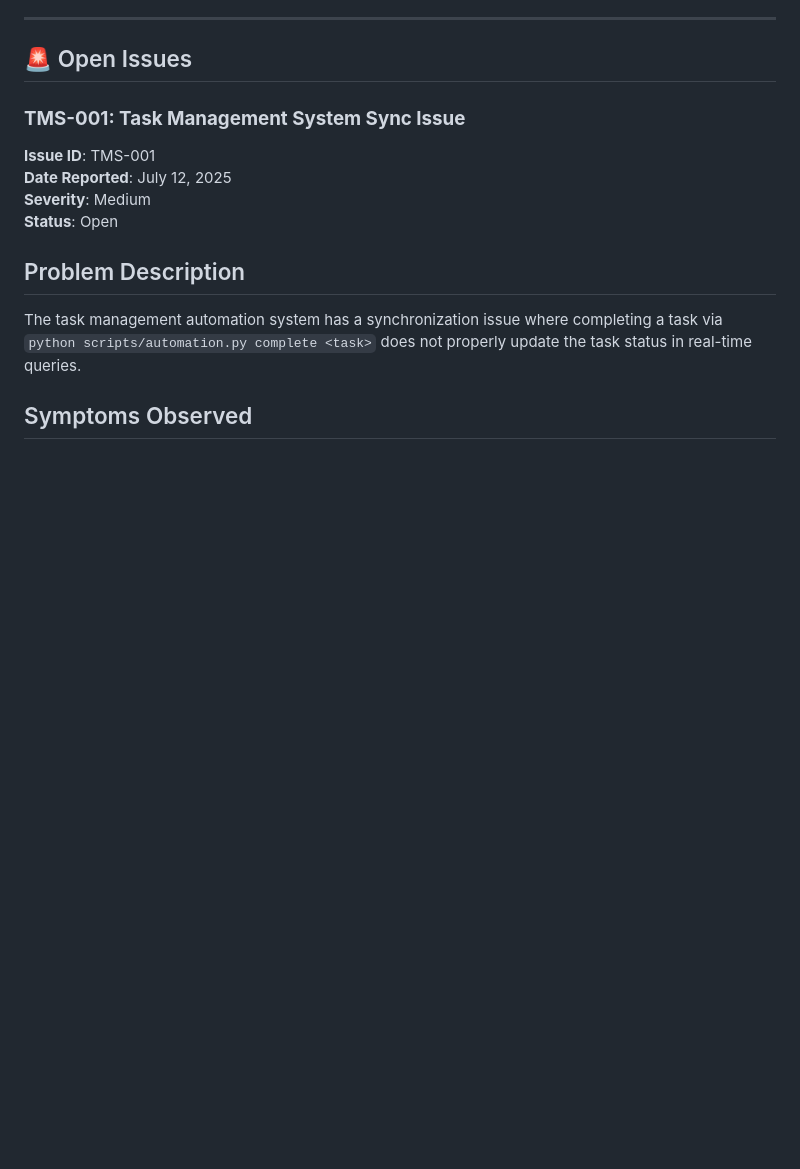
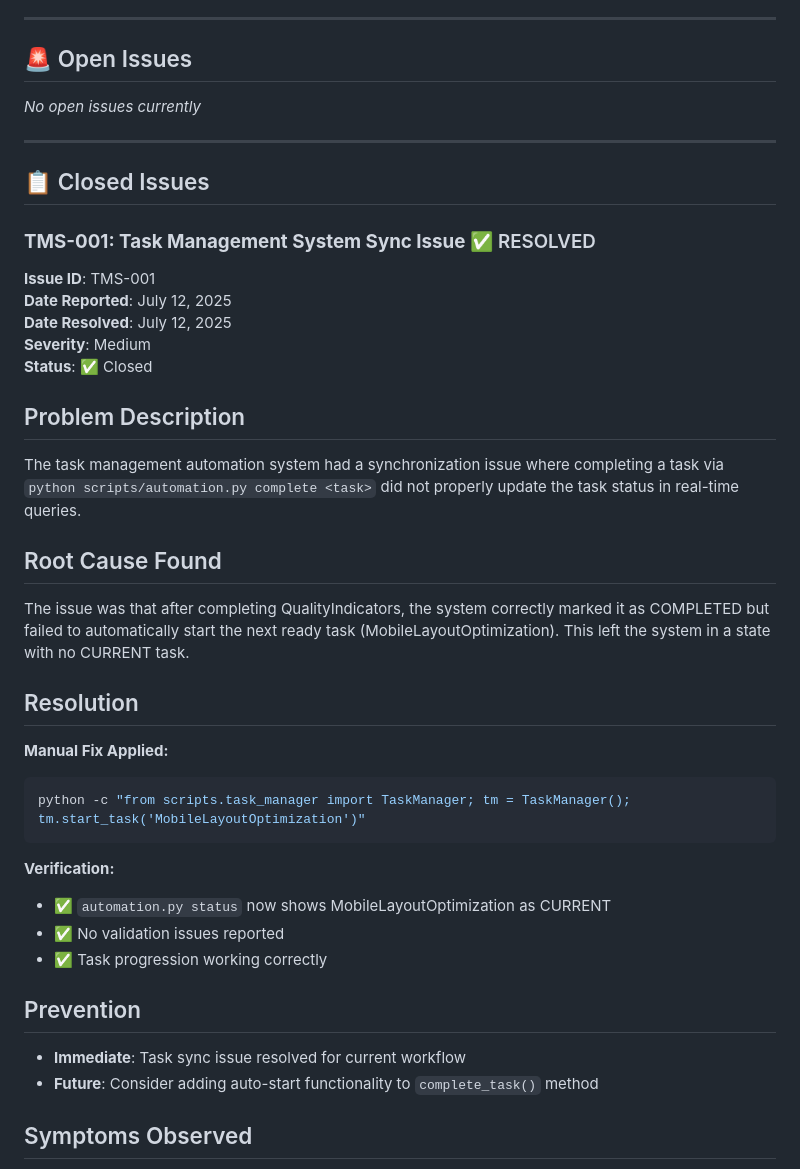
Before and after one commit to Murteas/XmasMM, a Markdown page: ISSUES.md, the part around the change. Rendered like a GitHub page; blank space fills up the shorter version.

Commit message:
RESOLVE TMS-001: Task Management System Sync Issue
 Issue Resolution:
- Root cause: Completed tasks not auto-starting next ready task
- Fixed: Manually started MobileLayoutOptimization task
- Verified: automation.py status now shows correct CURRENT task

 Technical Details:
- QualityIndicators was properly COMPLETED
- MobileLayoutOptimization was correctly READY
- Missing link: No task marked as CURRENT
- Solution: Manual start_task() call resolved sync

 Status Update:
- Moved TMS-001 to Closed Issues section
- Added resolution details and prevention notes
- Task management system now functioning correctly

````diff
--- a/ISSUES.md
+++ b/ISSUES.md
@@ -7,15 +7,40 @@
 
 ## 🚨 Open Issues
 
-### **TMS-001: Task Management System Sync Issue**
+*No open issues currently*
+
+---
+
+## 📋 Closed Issues
+
+### **TMS-001: Task Management System Sync Issue** ✅ RESOLVED
 
 **Issue ID**: TMS-001
 **Date Reported**: July 12, 2025
+**Date Resolved**: July 12, 2025
 **Severity**: Medium
-**Status**: Open
+**Status**: ✅ Closed
 
 ## Problem Description
-The task management automation system has a synchronization issue where completing a task via `python scripts/automation.py complete <task>` does not properly update the task status in real-time queries.
+The task management automation system had a synchronization issue where completing a task via `python scripts/automation.py complete <task>` did not properly update the task status in real-time queries.
+
+## Root Cause Found
+The issue was that after completing QualityIndicators, the system correctly marked it as COMPLETED but failed to automatically start the next ready task (MobileLayoutOptimization). This left the system in a state with no CURRENT task.
+
+## Resolution
+**Manual Fix Applied:**
+```python
+python -c "from scripts.task_manager import TaskManager; tm = TaskManager(); tm.start_task('MobileLayoutOptimization')"
+```
+
+**Verification:**
+- ✅ `automation.py status` now shows MobileLayoutOptimization as CURRENT
+- ✅ No validation issues reported
+- ✅ Task progression working correctly
+
+## Prevention
+- **Immediate**: Task sync issue resolved for current workflow
+- **Future**: Consider adding auto-start functionality to `complete_task()` method
 
 ## Symptoms Observed
 1. **Task Completion**: `automation.py complete QualityIndicators` reports success
````
